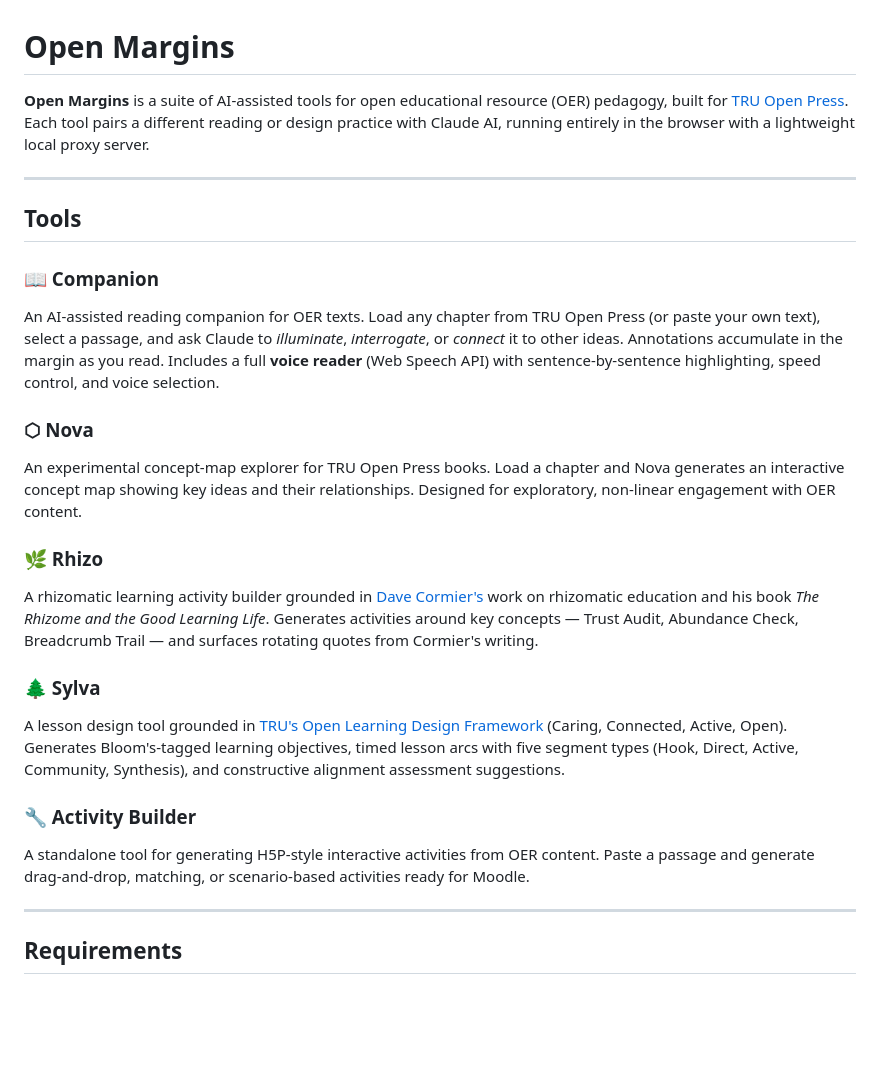
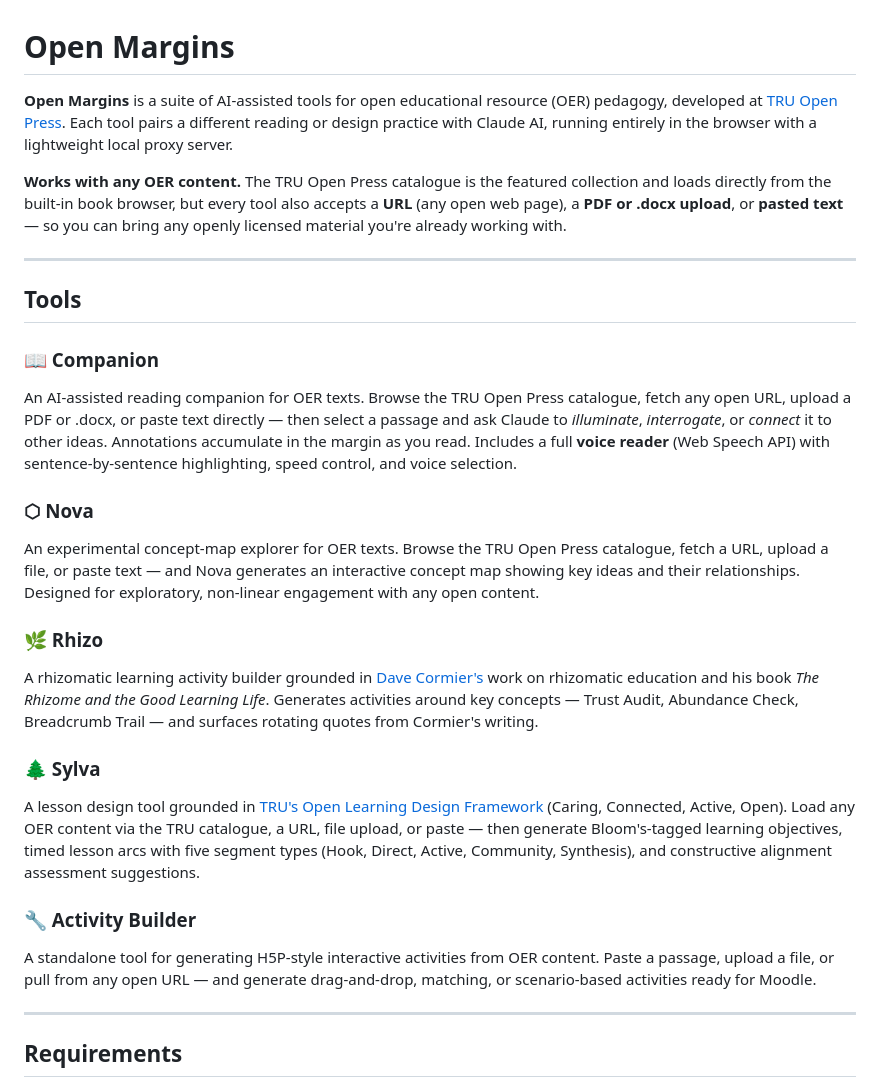
Before and after one commit to blamb/open-margins, a Markdown page: README.md, the part around the change. Rendered like a GitHub page; blank space fills up the shorter version.

Commit message:
README: clarify TRU Open Press is featured collection, any OER works
Add bold note after intro that every tool accepts URL, PDF/docx
upload, or pasted text alongside the built-in TRU catalogue.
Update Companion, Nova, Sylva, and Activity Builder descriptions
to list all input methods explicitly.

Co-Authored-By: Claude Sonnet 4.6 <noreply@anthropic.com>

```diff
--- a/README.md
+++ b/README.md
@@ -1,25 +1,27 @@
 # Open Margins
 
-**Open Margins** is a suite of AI-assisted tools for open educational resource (OER) pedagogy, built for [TRU Open Press](https://openpress.trubox.ca). Each tool pairs a different reading or design practice with Claude AI, running entirely in the browser with a lightweight local proxy server.
+**Open Margins** is a suite of AI-assisted tools for open educational resource (OER) pedagogy, developed at [TRU Open Press](https://openpress.trubox.ca). Each tool pairs a different reading or design practice with Claude AI, running entirely in the browser with a lightweight local proxy server.
+
+**Works with any OER content.** The TRU Open Press catalogue is the featured collection and loads directly from the built-in book browser, but every tool also accepts a **URL** (any open web page), a **PDF or .docx upload**, or **pasted text** — so you can bring any openly licensed material you're already working with.
 
 ---
 
 ## Tools
 
 ### 📖 Companion
-An AI-assisted reading companion for OER texts. Load any chapter from TRU Open Press (or paste your own text), select a passage, and ask Claude to *illuminate*, *interrogate*, or *connect* it to other ideas. Annotations accumulate in the margin as you read. Includes a full **voice reader** (Web Speech API) with sentence-by-sentence highlighting, speed control, and voice selection.
+An AI-assisted reading companion for OER texts. Browse the TRU Open Press catalogue, fetch any open URL, upload a PDF or .docx, or paste text directly — then select a passage and ask Claude to *illuminate*, *interrogate*, or *connect* it to other ideas. Annotations accumulate in the margin as you read. Includes a full **voice reader** (Web Speech API) with sentence-by-sentence highlighting, speed control, and voice selection.
 
 ### ⬡ Nova
-An experimental concept-map explorer for TRU Open Press books. Load a chapter and Nova generates an interactive concept map showing key ideas and their relationships. Designed for exploratory, non-linear engagement with OER content.
+An experimental concept-map explorer for OER texts. Browse the TRU Open Press catalogue, fetch a URL, upload a file, or paste text — and Nova generates an interactive concept map showing key ideas and their relationships. Designed for exploratory, non-linear engagement with any open content.
 
 ### 🌿 Rhizo
 A rhizomatic learning activity builder grounded in [Dave Cormier's](https://davecormier.com) work on rhizomatic education and his book *The Rhizome and the Good Learning Life*. Generates activities around key concepts — Trust Audit, Abundance Check, Breadcrumb Trail — and surfaces rotating quotes from Cormier's writing.
 
 ### 🌲 Sylva
-A lesson design tool grounded in [TRU's Open Learning Design Framework](https://designframework.trubox.ca) (Caring, Connected, Active, Open). Generates Bloom's-tagged learning objectives, timed lesson arcs with five segment types (Hook, Direct, Active, Community, Synthesis), and constructive alignment assessment suggestions.
+A lesson design tool grounded in [TRU's Open Learning Design Framework](https://designframework.trubox.ca) (Caring, Connected, Active, Open). Load any OER content via the TRU catalogue, a URL, file upload, or paste — then generate Bloom's-tagged learning objectives, timed lesson arcs with five segment types (Hook, Direct, Active, Community, Synthesis), and constructive alignment assessment suggestions.
 
 ### 🔧 Activity Builder
-A standalone tool for generating H5P-style interactive activities from OER content. Paste a passage and generate drag-and-drop, matching, or scenario-based activities ready for Moodle.
+A standalone tool for generating H5P-style interactive activities from OER content. Paste a passage, upload a file, or pull from any open URL — and generate drag-and-drop, matching, or scenario-based activities ready for Moodle.
 
 ---
 
```
